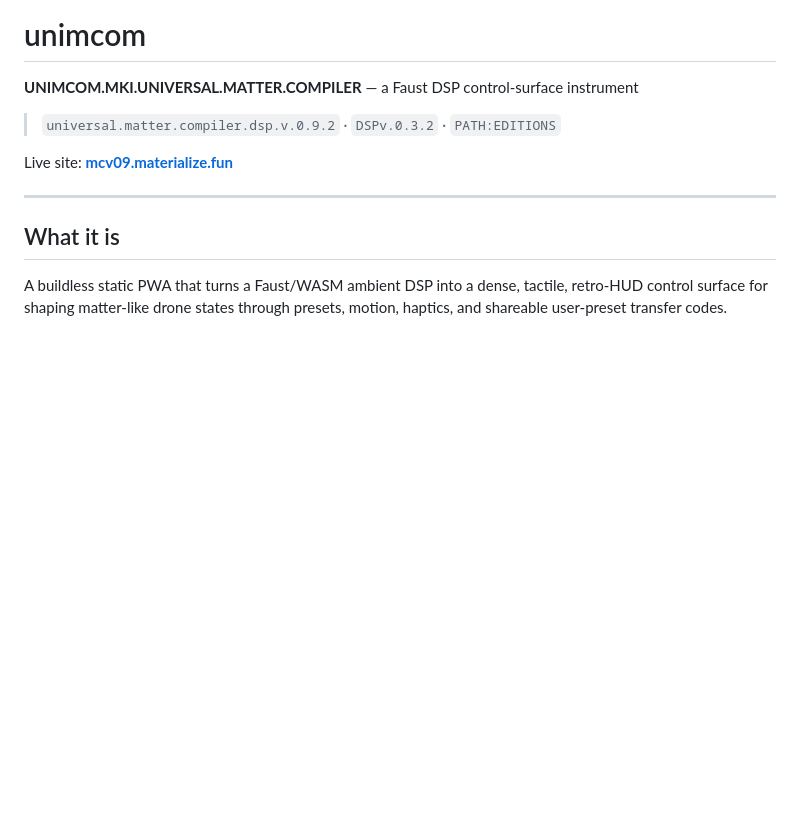
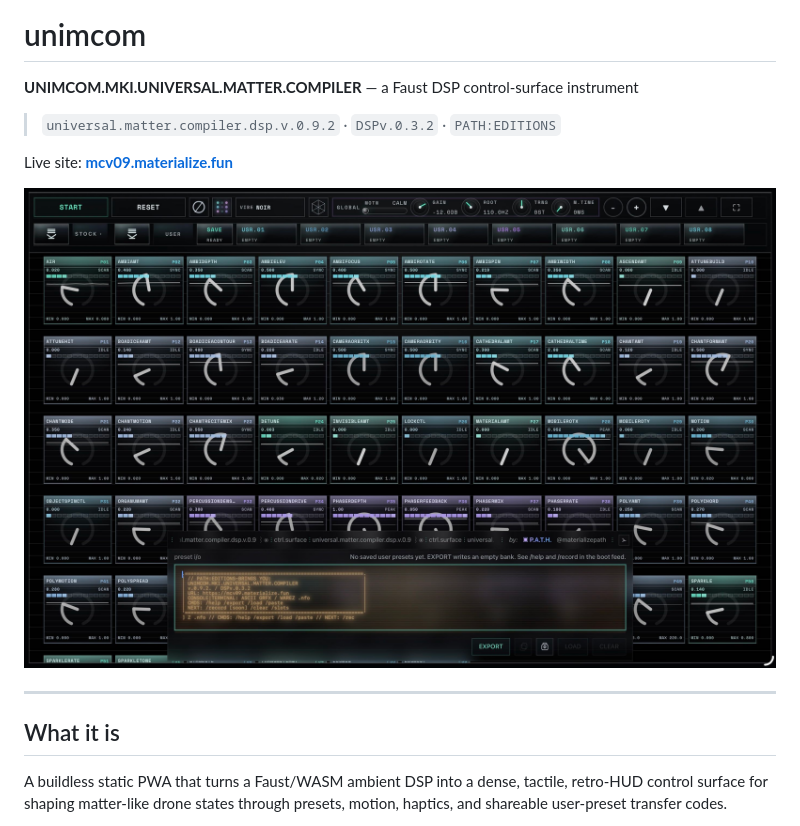
Before and after one commit to materializepath/unimcom, a Markdown page: README.md, the part around the change. Rendered like a GitHub page; pictures changed too: assets/screenshot-ui.jpeg (added); blank space fills up the shorter version.

Commit message:
Add control surface screenshot to README

```diff
--- a/README.md
+++ b/README.md
@@ -5,6 +5,8 @@
 > `universal.matter.compiler.dsp.v.0.9.2` · `DSPv.0.3.2` · `PATH:EDITIONS`
 
 Live site: **[mcv09.materialize.fun](https://mcv09.materialize.fun)**
+
+![Universal Matter Compiler — control surface](assets/screenshot-ui.jpeg)
 
 ---
 
```
